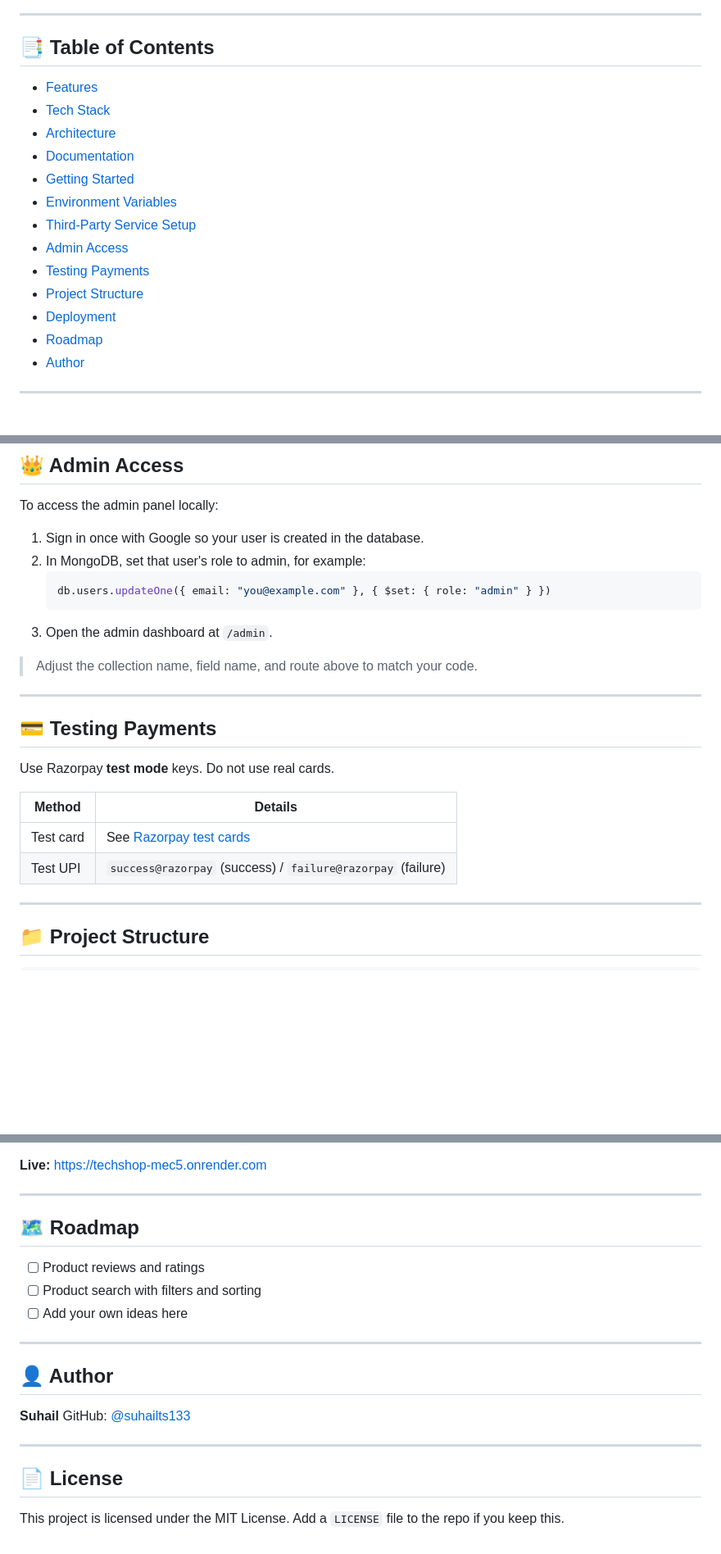
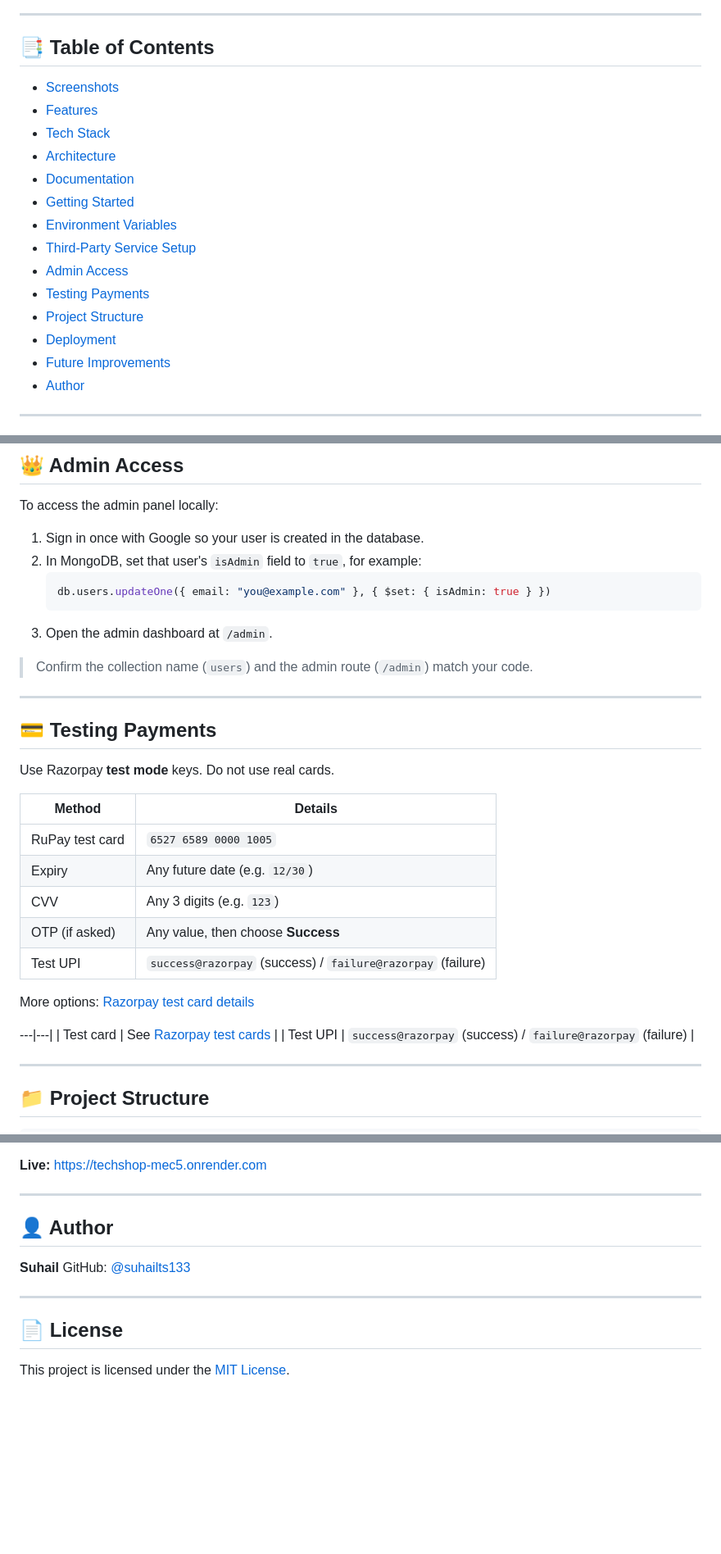
Before and after one commit to suhailts133/techShop, a Markdown page: README.md, 3 parts joined by grey strips. Shown at 82% size. Drawn GitHub-style; blank space fills up the shorter version.

Commit message:
so many changes

````diff
--- a/README.md
+++ b/README.md
@@ -16,6 +24,7 @@ A full-stack e-commerce web application for selling electronic gadgets. TechShop
 
 ## 📑 Table of Contents
 
+- [Screenshots](#-screenshots)
 - [Features](#-features)
 - [Tech Stack](#-tech-stack)
 - [Architecture](#-architecture)
@@ -27,7 +36,7 @@ A full-stack e-commerce web application for selling electronic gadgets. TechShop
 - [Testing Payments](#-testing-payments)
 - [Project Structure](#-project-structure)
 - [Deployment](#-deployment)
-- [Roadmap](#-roadmap)
+- [Future Improvements](#-future-improvements)
 - [Author](#-author)
 
 ---
@@ -207,13 +216,13 @@ PROD_CALLBACK_URI=https://techshop-mec5.onrender.com/auth/google/callback
 To access the admin panel locally:
 
 1. Sign in once with Google so your user is created in the database.
-2. In MongoDB, set that user's role to admin, for example:
+2. In MongoDB, set that user's `isAdmin` field to `true`, for example:
    ```js
-   db.users.updateOne({ email: "you@example.com" }, { $set: { role: "admin" } })
+   db.users.updateOne({ email: "you@example.com" }, { $set: { isAdmin: true } })
    ```
 3. Open the admin dashboard at `/admin`.
 
-> Adjust the collection name, field name, and route above to match your code.
+> Confirm the collection name (`users`) and the admin route (`/admin`) match your code.
 
 ---
 
@@ -223,6 +232,15 @@ Use Razorpay **test mode** keys. Do not use real cards.
 
 | Method | Details |
 |---|---|
+| RuPay test card | `6527 6589 0000 1005` |
+| Expiry | Any future date (e.g. `12/30`) |
+| CVV | Any 3 digits (e.g. `123`) |
+| OTP (if asked) | Any value, then choose **Success** |
+| Test UPI | `success@razorpay` (success) / `failure@razorpay` (failure) |
+
+More options: [Razorpay test card details](https://razorpay.com/docs/payments/payments/test-card-details/)
+
+---|---|
 | Test card | See [Razorpay test cards](https://razorpay.com/docs/payments/payments/test-card-details/) |
 | Test UPI | `success@razorpay` (success) / `failure@razorpay` (failure) |
 
@@ -277,13 +295,6 @@ TechShop is deployed on [Render](https://render.com/).
 
 ---
 
-## 🗺️ Roadmap
-
-- [ ] Product reviews and ratings
-- [ ] Product search with filters and sorting
-- [ ] Add your own ideas here
-
----
 
 ## 👤 Author
 
@@ -294,4 +305,4 @@ GitHub: [@suhailts133](https://github.com/suhailts133)
 
 ## 📄 License
 
-This project is licensed under the MIT License. Add a `LICENSE` file to the repo if you keep this.
+This project is licensed under the [MIT License](LICENSE).
````
Also changed, not shown: other parts of README.md (+13 -5 lines).
